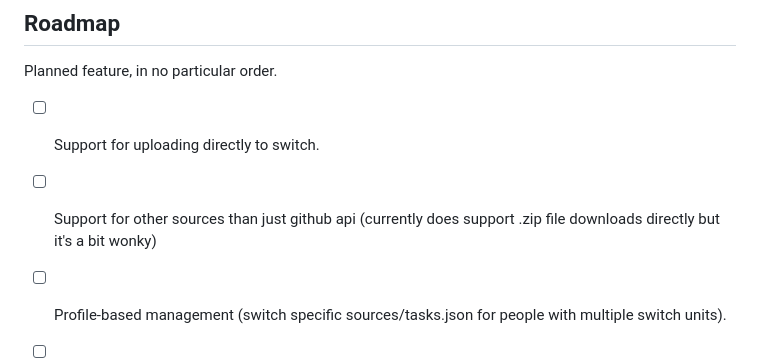
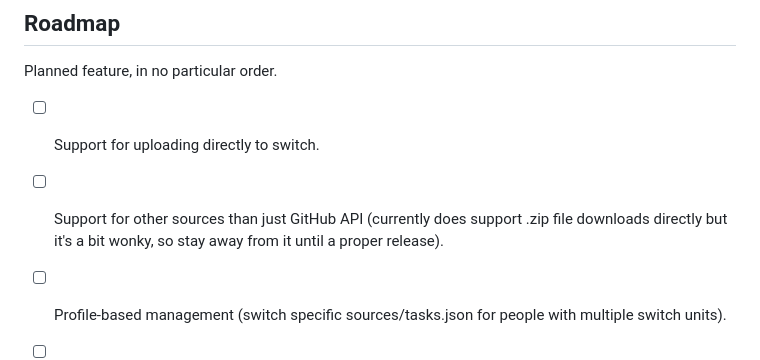
Before and after one commit to HenryBaby/switchblend, a Markdown page: README.md, the part around the change. Rendered like a GitHub page.

Commit message:
Updated roadmap.

```diff
--- a/README.md
+++ b/README.md
@@ -206,6 +206,6 @@ Trigger the packaging process manually by clicking the **Package** button in the
 ## Roadmap
 Planned feature, in no particular order.
  - [ ] Support for uploading directly to switch.
- - [ ] Support for other sources than just github api (currently does support .zip file downloads directly but it's a bit wonky)
+ - [ ] Support for other sources than just GitHub API (currently does support .zip file downloads directly but it's a bit wonky, so stay away from it until a proper release).
  - [ ] Profile-based management (switch specific sources/tasks.json for people with multiple switch units).
  - [ ] Multi-arch docker image: (Currently only supports `linux/arm64`).
```
